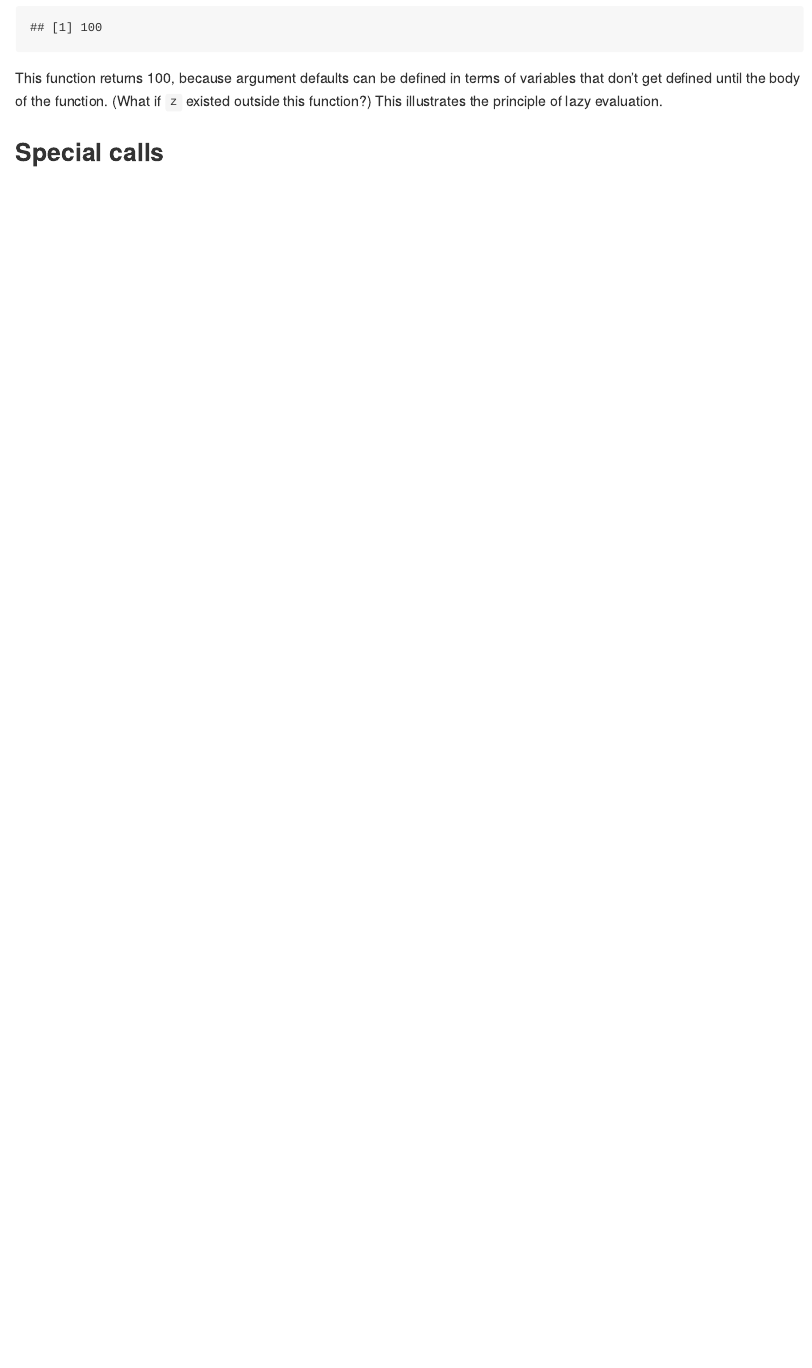
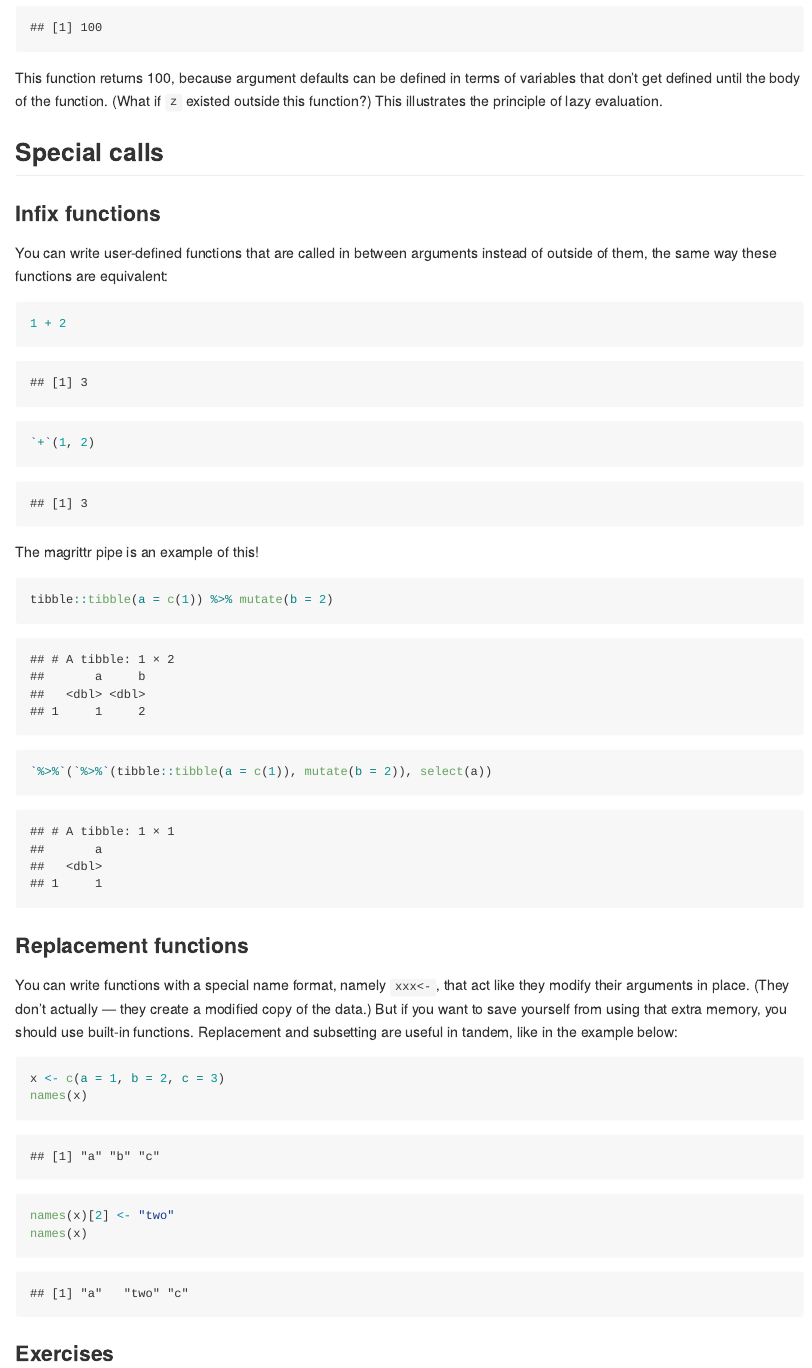
Before and after one commit to davidklaing/advanced_r, an R Markdown document (foundations/functions.Rmd): the page in a window 1100 px wide, from 12560 px down. Rendered offline with R 4.5, knitr and Pandoc, with nearby package versions; some code elsewhere in the file could not run offline; common packages that the code uses without loading them are loaded.

Commit message:
add notes on special calls

````diff
--- a/foundations/functions.Rmd
+++ b/foundations/functions.Rmd
@@ -452,3 +452,32 @@ f2()
 This function returns 100, because argument defaults can be defined in terms of variables that don't get defined until the body of the function. (What if `z` existed outside this function?) This illustrates the principle of lazy evaluation.
 
 ## Special calls
+
+### Infix functions
+
+You can write user-defined functions that are called in between arguments instead of outside of them, the same way these functions are equivalent:
+
+```{r}
+1 + 2
+`+`(1, 2)
+```
+
+The magrittr pipe is an example of this!
+
+```{r}
+tibble::tibble(a = c(1)) %>% mutate(b = 2)
+`%>%`(`%>%`(tibble::tibble(a = c(1)), mutate(b = 2)), select(a))
+```
+
+### Replacement functions
+
+You can write functions with a special name format, namely `xxx<-`, that act like they modify their arguments in place. (They don't actually — they create a modified copy of the data.) But if you want to save yourself from using that extra memory, you should use built-in functions. Replacement and subsetting are useful in tandem, like in the example below:
+
+```{r}
+x <- c(a = 1, b = 2, c = 3)
+names(x)
+names(x)[2] <- "two"
+names(x)
+```
+
+### Exercises
````
